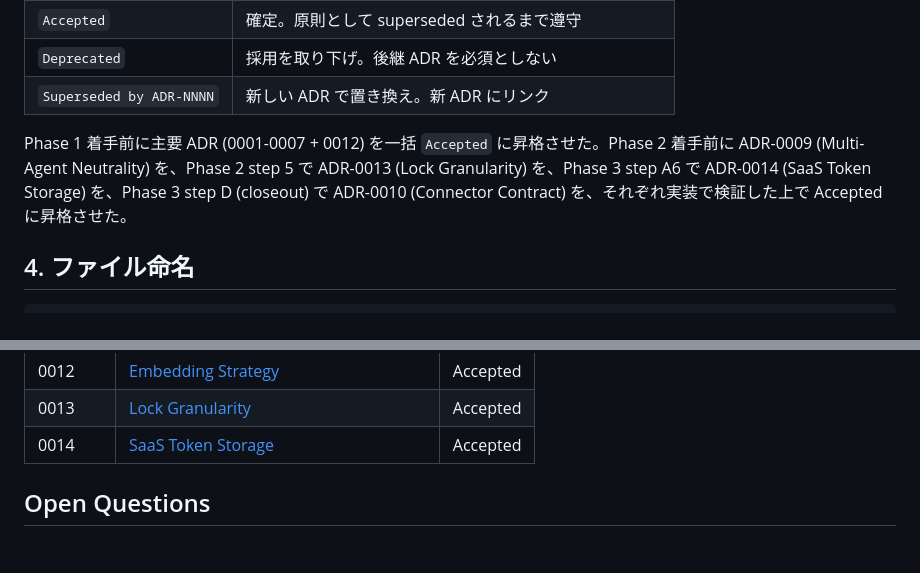
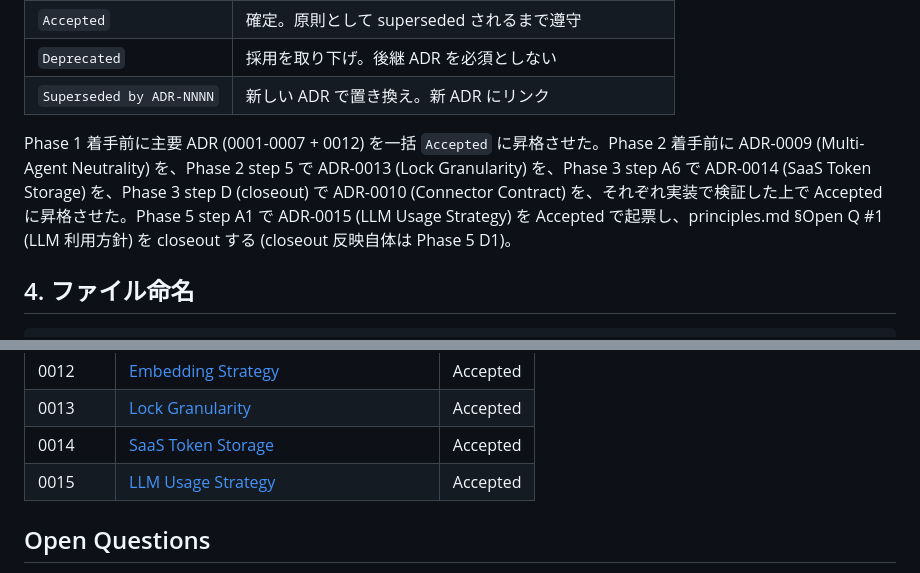
Before and after one commit to ozzy-labs/opshub, a Markdown page: docs/adr/README.md, 2 parts joined by grey strips. Drawn GitHub-style; blank space fills up the shorter version.

```diff
--- a/docs/adr/README.md
+++ b/docs/adr/README.md
@@ -51,7 +51,7 @@ OpsHub では以下を ADR 化する。
 | `Deprecated` | 採用を取り下げ。後継 ADR を必須としない |
 | `Superseded by ADR-NNNN` | 新しい ADR で置き換え。新 ADR にリンク |
 
-Phase 1 着手前に主要 ADR (0001-0007 + 0012) を一括 `Accepted` に昇格させた。Phase 2 着手前に ADR-0009 (Multi-Agent Neutrality) を、Phase 2 step 5 で ADR-0013 (Lock Granularity) を、Phase 3 step A6 で ADR-0014 (SaaS Token Storage) を、Phase 3 step D (closeout) で ADR-0010 (Connector Contract) を、それぞれ実装で検証した上で Accepted に昇格させた。
+Phase 1 着手前に主要 ADR (0001-0007 + 0012) を一括 `Accepted` に昇格させた。Phase 2 着手前に ADR-0009 (Multi-Agent Neutrality) を、Phase 2 step 5 で ADR-0013 (Lock Granularity) を、Phase 3 step A6 で ADR-0014 (SaaS Token Storage) を、Phase 3 step D (closeout) で ADR-0010 (Connector Contract) を、それぞれ実装で検証した上で Accepted に昇格させた。Phase 5 step A1 で ADR-0015 (LLM Usage Strategy) を Accepted で起票し、principles.md §Open Q #1 (LLM 利用方針) を closeout する (closeout 反映自体は Phase 5 D1)。
 
 ## 4. ファイル命名
 
@@ -90,6 +90,7 @@ NNNN-kebab-case-title.md
 | 0012 | [Embedding Strategy](0012-embedding-strategy.md) | Accepted |
 | 0013 | [Lock Granularity](0013-lock-granularity.md) | Accepted |
 | 0014 | [SaaS Token Storage](0014-saas-token-storage.md) | Accepted |
+| 0015 | [LLM Usage Strategy](0015-llm-usage-strategy.md) | Accepted |
 
 ## Open Questions
 
```
Also changed, not shown: docs/adr/0015-llm-usage-strategy.md (added, +325 -0 lines), docs/decisions-log.md (+14 -1 lines).
